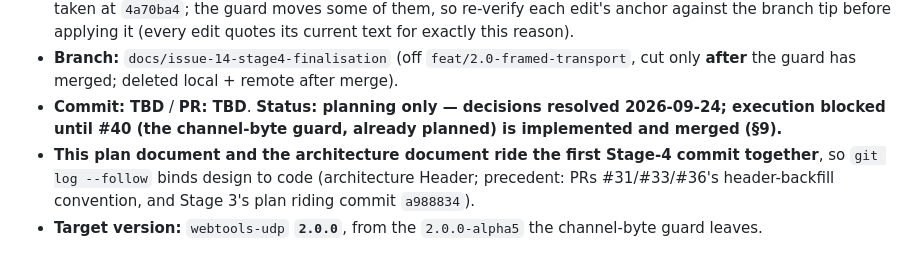
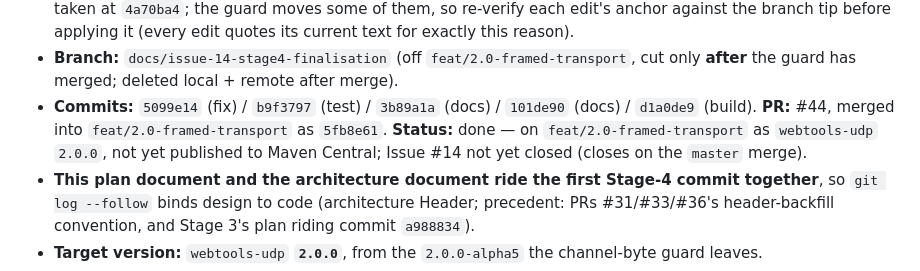
Before and after one commit to SpartanLaboratories/WebTools, a Markdown page: docs/issue-14-finalisation-plan.md, the part around the change. Rendered like a GitHub page.

Commit message:
docs: backfill the issue-14 stage-4 plan header with real commit / PR / merge SHAs
Same post-merge housekeeping pattern as #31/#33/#36/#43.

```diff
--- a/docs/issue-14-finalisation-plan.md
+++ b/docs/issue-14-finalisation-plan.md
@@ -27,9 +27,11 @@
 - **Branch:** `docs/issue-14-stage4-finalisation` (off
   `feat/2.0-framed-transport`, cut only **after** the guard has merged;
   deleted local + remote after merge).
-- **Commit: TBD** / **PR: TBD**. **Status: planning only — decisions resolved
-  2026-09-24; execution blocked until #40 (the channel-byte guard, already
-  planned) is implemented and merged (§9).**
+- **Commits:** `5099e14` (fix) / `b9f3797` (test) / `3b89a1a` (docs) /
+  `101de90` (docs) / `d1a0de9` (build). **PR:** #44, merged into
+  `feat/2.0-framed-transport` as `5fb8e61`. **Status:** done — on
+  `feat/2.0-framed-transport` as `webtools-udp` `2.0.0`, not yet published to
+  Maven Central; Issue #14 not yet closed (closes on the `master` merge).
 - **This plan document and the architecture document ride the first Stage-4
   commit together**, so `git log --follow` binds design to code (architecture
   Header; precedent: PRs #31/#33/#36's header-backfill convention, and
```
